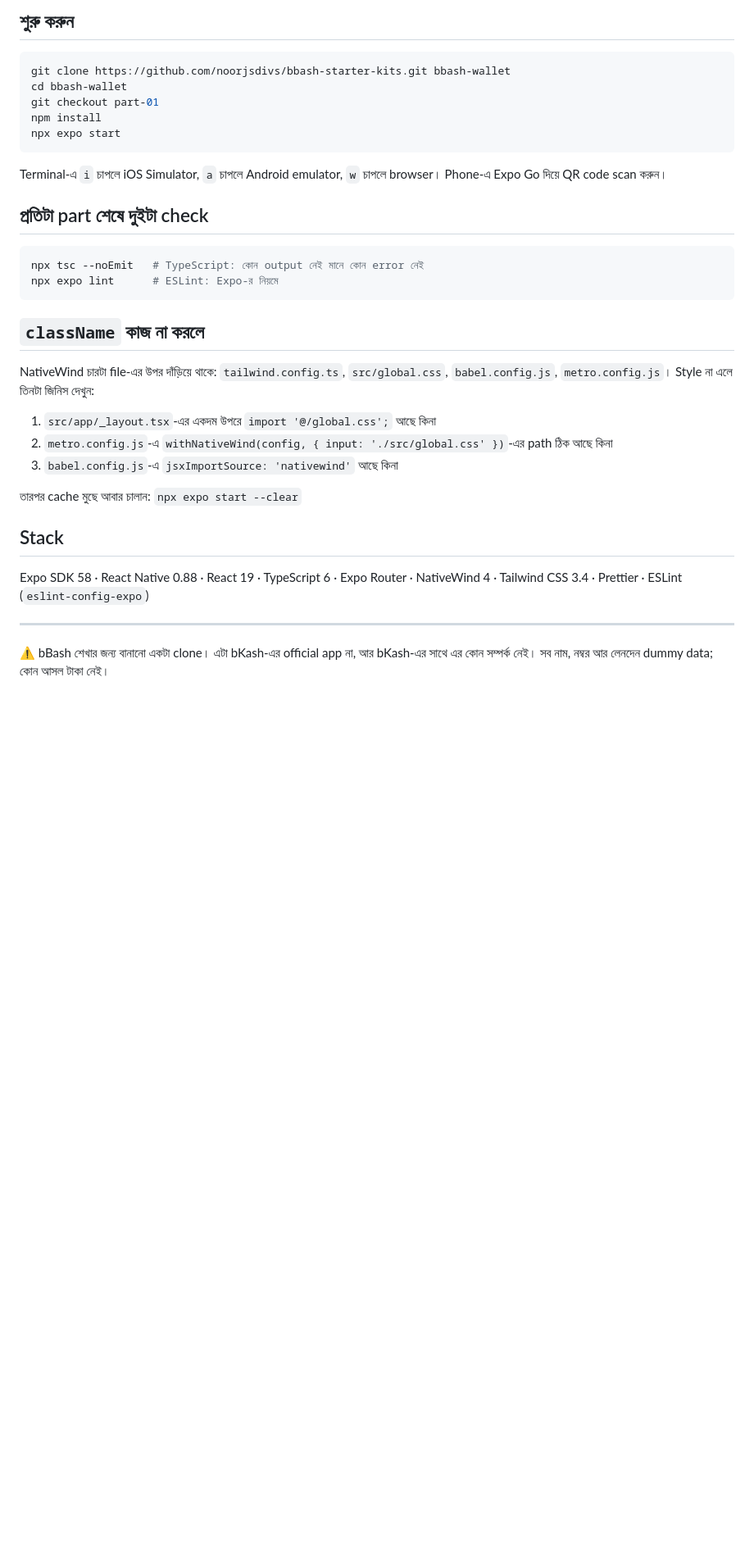
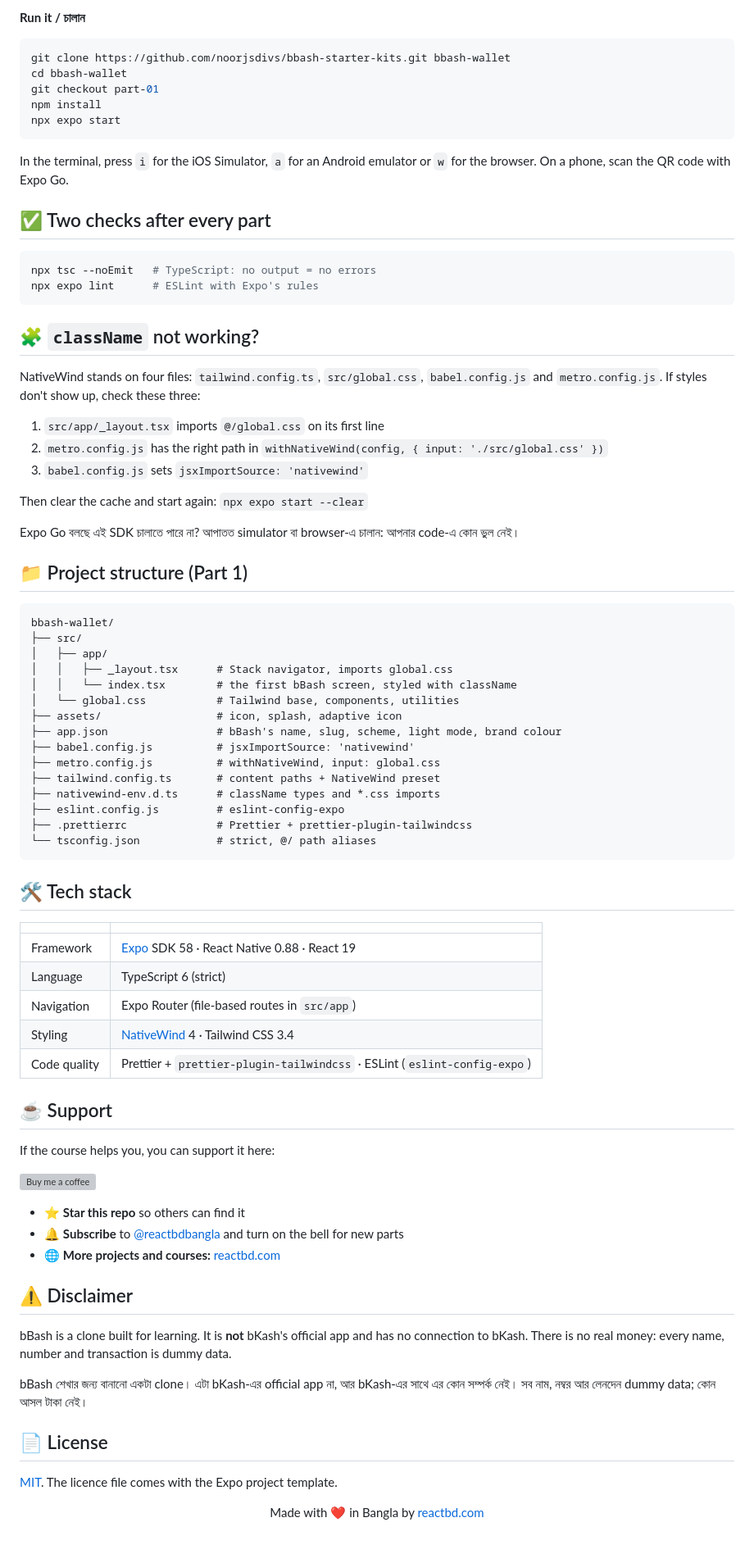
Before and after one commit to noorjsdivs/bbash-starter-kits, a Markdown page: README.md, the part around one of its changes. Shown at 82% size. Drawn GitHub-style; blank space fills up the shorter version; grey boxes are pictures that could not be loaded.

````diff
--- a/README.md
+++ b/README.md
@@ -27,5 +76,5 @@
 
-## শুরু করুন
+**Run it / চালান**
 
 ```bash
 git clone https://github.com/noorjsdivs/bbash-starter-kits.git bbash-wallet
@@ -35,29 +84,75 @@ npm install
 npx expo start
 ```
 
-Terminal-এ `i` চাপলে iOS Simulator, `a` চাপলে Android emulator, `w` চাপলে browser। Phone-এ Expo Go দিয়ে QR code scan করুন।
+In the terminal, press `i` for the iOS Simulator, `a` for an Android emulator or `w` for the browser. On a phone, scan the QR code with Expo Go.
 
-## প্রতিটা part শেষে দুইটা check
+## ✅ Two checks after every part
 
 ```bash
-npx tsc --noEmit   # TypeScript: কোন output নেই মানে কোন error নেই
-npx expo lint      # ESLint: Expo-র নিয়মে
+npx tsc --noEmit   # TypeScript: no output = no errors
+npx expo lint      # ESLint with Expo's rules
 ```
 
-## `className` কাজ না করলে
+## 🧩 `className` not working?
 
-NativeWind চারটা file-এর উপর দাঁড়িয়ে থাকে: `tailwind.config.ts`, `src/global.css`, `babel.config.js`, `metro.config.js`। Style না এলে তিনটা জিনিস দেখুন:
+NativeWind stands on four files: `tailwind.config.ts`, `src/global.css`, `babel.config.js` and `metro.config.js`. If styles don't show up, check these three:
 
-1. `src/app/_layout.tsx`-এর একদম উপরে `import '@/global.css';` আছে কিনা
-2. `metro.config.js`-এ `withNativeWind(config, { input: './src/global.css' })`-এর path ঠিক আছে কিনা
-3. `babel.config.js`-এ `jsxImportSource: 'nativewind'` আছে কিনা
+1. `src/app/_layout.tsx` imports `@/global.css` on its first line
+2. `metro.config.js` has the right path in `withNativeWind(config, { input: './src/global.css' })`
+3. `babel.config.js` sets `jsxImportSource: 'nativewind'`
 
-তারপর cache মুছে আবার চালান: `npx expo start --clear`
+Then clear the cache and start again: `npx expo start --clear`
 
-## Stack
+Expo Go বলছে এই SDK চালাতে পারে না? আপাতত simulator বা browser-এ চালান: আপনার code-এ কোন ভুল নেই।
 
-Expo SDK 58 · React Native 0.88 · React 19 · TypeScript 6 · Expo Router · NativeWind 4 · Tailwind CSS 3.4 · Prettier · ESLint (`eslint-config-expo`)
+## 📁 Project structure (Part 1)
 
----
+```text
+bbash-wallet/
+├── src/
+│   ├── app/
+│   │   ├── _layout.tsx      # Stack navigator, imports global.css
+│   │   └── index.tsx        # the first bBash screen, styled with className
+│   └── global.css           # Tailwind base, components, utilities
+├── assets/                  # icon, splash, adaptive icon
+├── app.json                 # bBash's name, slug, scheme, light mode, brand colour
+├── babel.config.js          # jsxImportSource: 'nativewind'
+├── metro.config.js          # withNativeWind, input: global.css
+├── tailwind.config.ts       # content paths + NativeWind preset
+├── nativewind-env.d.ts      # className types and *.css imports
+├── eslint.config.js         # eslint-config-expo
+├── .prettierrc              # Prettier + prettier-plugin-tailwindcss
+└── tsconfig.json            # strict, @/ path aliases
+```
 
-⚠️ bBash শেখার জন্য বানানো একটা clone। এটা bKash-এর official app না, আর bKash-এর সাথে এর কোন সম্পর্ক নেই। সব নাম, নম্বর আর লেনদেন dummy data; কোন আসল টাকা নেই।
+## 🛠 Tech stack
+
+|              |                                                                          |
+| ------------ | ------------------------------------------------------------------------ |
+| Framework    | [Expo](https://expo.dev) SDK 58 · React Native 0.88 · React 19           |
+| Language     | TypeScript 6 (strict)                                                    |
+| Navigation   | Expo Router (file-based routes in `src/app`)                             |
+| Styling      | [NativeWind](https://www.nativewind.dev) 4 · Tailwind CSS 3.4            |
+| Code quality | Prettier + `prettier-plugin-tailwindcss` · ESLint (`eslint-config-expo`) |
+
+## ☕ Support
+
+If the course helps you, you can support it here:
+
+<a href="https://buymeacoffee.com/reactbd"><img src="https://cdn.buymeacoffee.com/buttons/v2/default-yellow.png" alt="Buy me a coffee" height="50" /></a>
+
+- ⭐ **Star this repo** so others can find it
+- 🔔 **Subscribe** to [@reactbdbangla](https://www.youtube.com/@reactbdbangla) and turn on the bell for new parts
+- 🌐 **More projects and courses:** [reactbd.com](https://reactbd.com)
+
+## ⚠️ Disclaimer
+
+bBash is a clone built for learning. It is **not** bKash's official app and has no connection to bKash. There is no real money: every name, number and transaction is dummy data.
+
+bBash শেখার জন্য বানানো একটা clone। এটা bKash-এর official app না, আর bKash-এর সাথে এর কোন সম্পর্ক নেই। সব নাম, নম্বর আর লেনদেন dummy data; কোন আসল টাকা নেই।
+
+## 📄 License
+
+[MIT](LICENSE). The licence file comes with the Expo project template.
+
+<p align="center">Made with ❤️ in Bangla by <a href="https://reactbd.com">reactbd.com</a></p>
````
Also changed, not shown: other parts of README.md (+64 -15 lines), .github/images/banner.jpg (added), .github/images/part-01.jpg (added), .github/images/screens.jpg (added), 1 other file.
